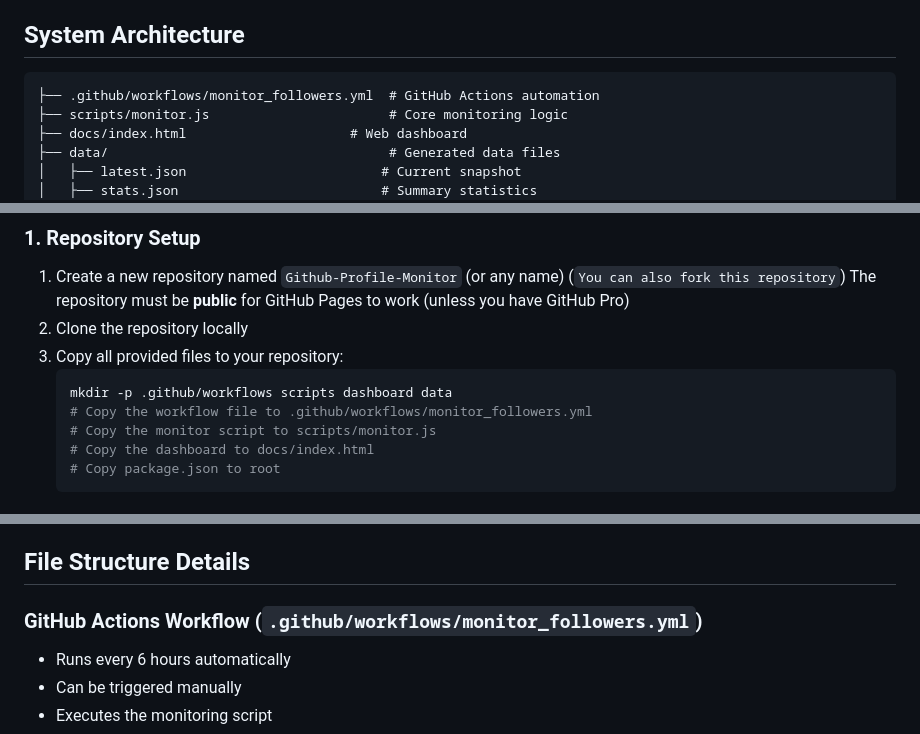
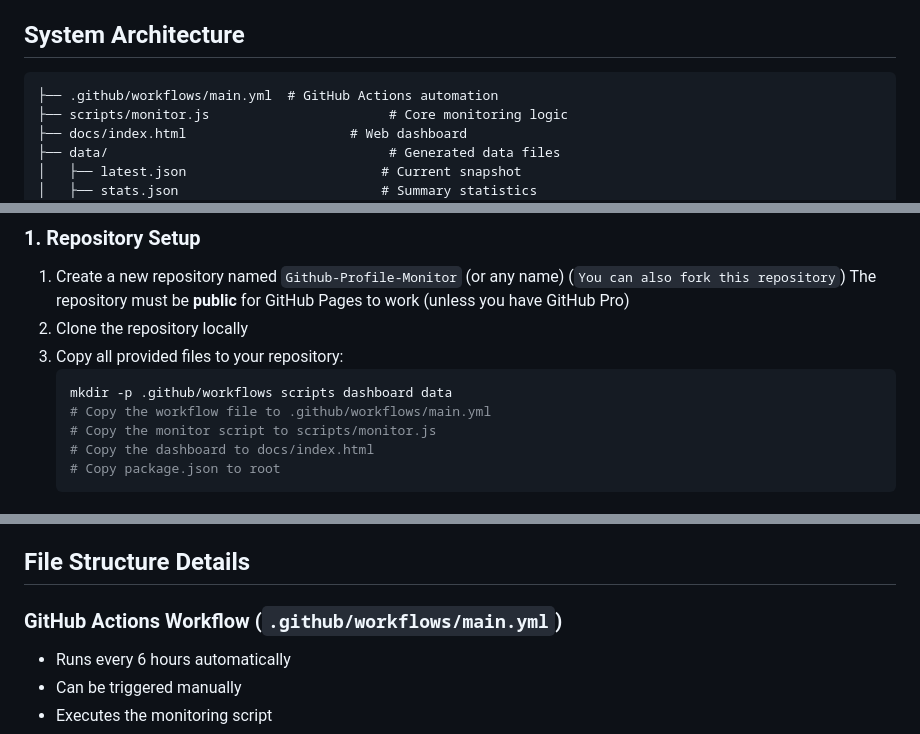
Before and after one commit to CPScript/Github-Profile-Monitor, a Markdown page: README.md, 3 parts joined by grey strips. Rendered like a GitHub page.

````diff
--- a/README.md
+++ b/README.md
@@ -19,7 +19,7 @@ Display the items on the users profile | ✖️
 ## System Architecture
 
 ```
-├── .github/workflows/monitor_followers.yml  # GitHub Actions automation
+├── .github/workflows/main.yml  # GitHub Actions automation
 ├── scripts/monitor.js                       # Core monitoring logic
 ├── docs/index.html                     # Web dashboard
 ├── data/                                    # Generated data files
@@ -39,7 +39,7 @@ Display the items on the users profile | ✖️
 3. Copy all provided files to your repository:
    ```bash
    mkdir -p .github/workflows scripts dashboard data
-   # Copy the workflow file to .github/workflows/monitor_followers.yml
+   # Copy the workflow file to .github/workflows/main.yml
    # Copy the monitor script to scripts/monitor.js
    # Copy the dashboard to docs/index.html
    # Copy package.json to root
@@ -77,7 +77,7 @@ Display the items on the users profile | ✖️
 
 ## File Structure Details
 
-### GitHub Actions Workflow (`.github/workflows/monitor_followers.yml`)
+### GitHub Actions Workflow (`.github/workflows/main.yml`)
 - Runs every 6 hours automatically
 - Can be triggered manually
 - Executes the monitoring script
````
Also changed, not shown: other parts of README.md (+1 -1 lines).
